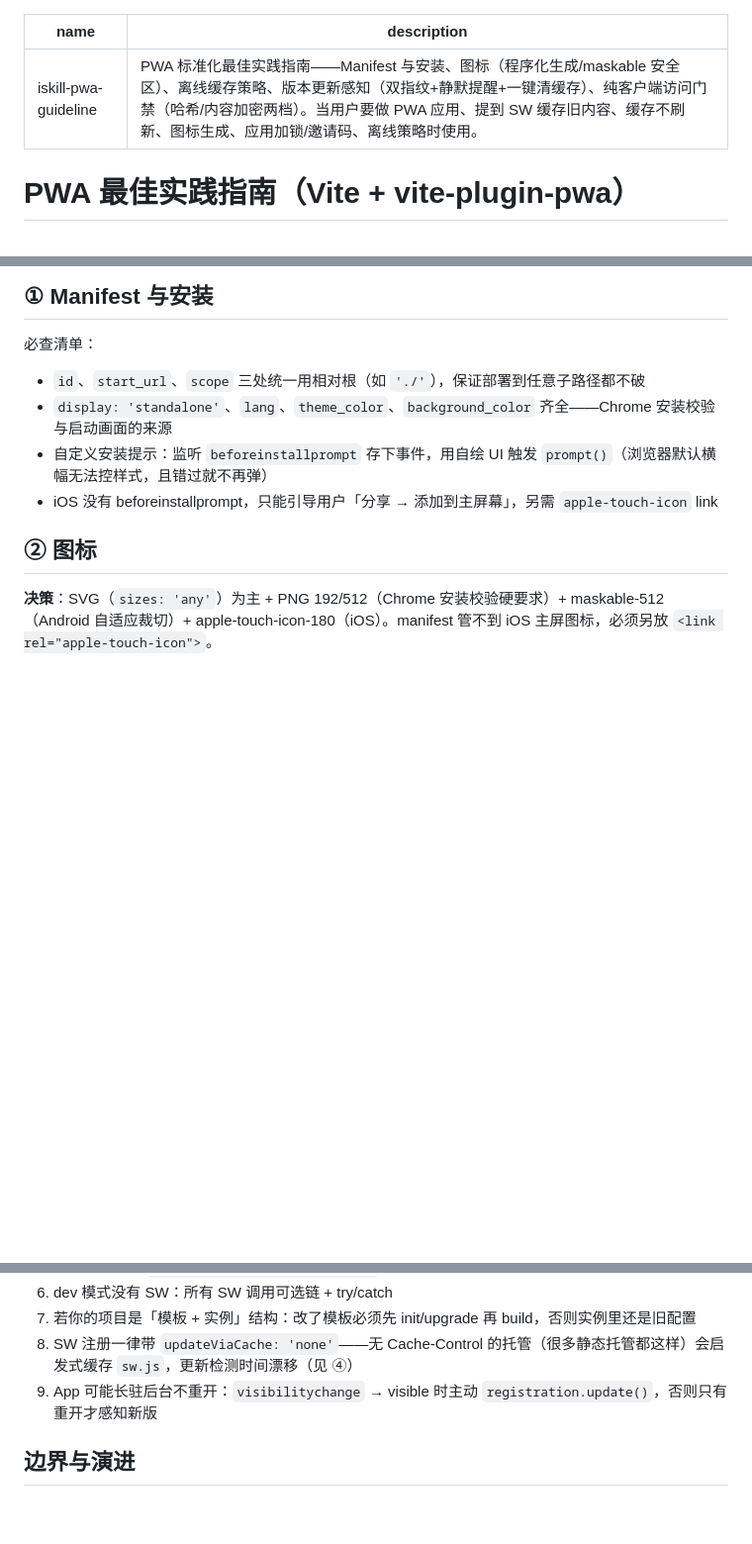
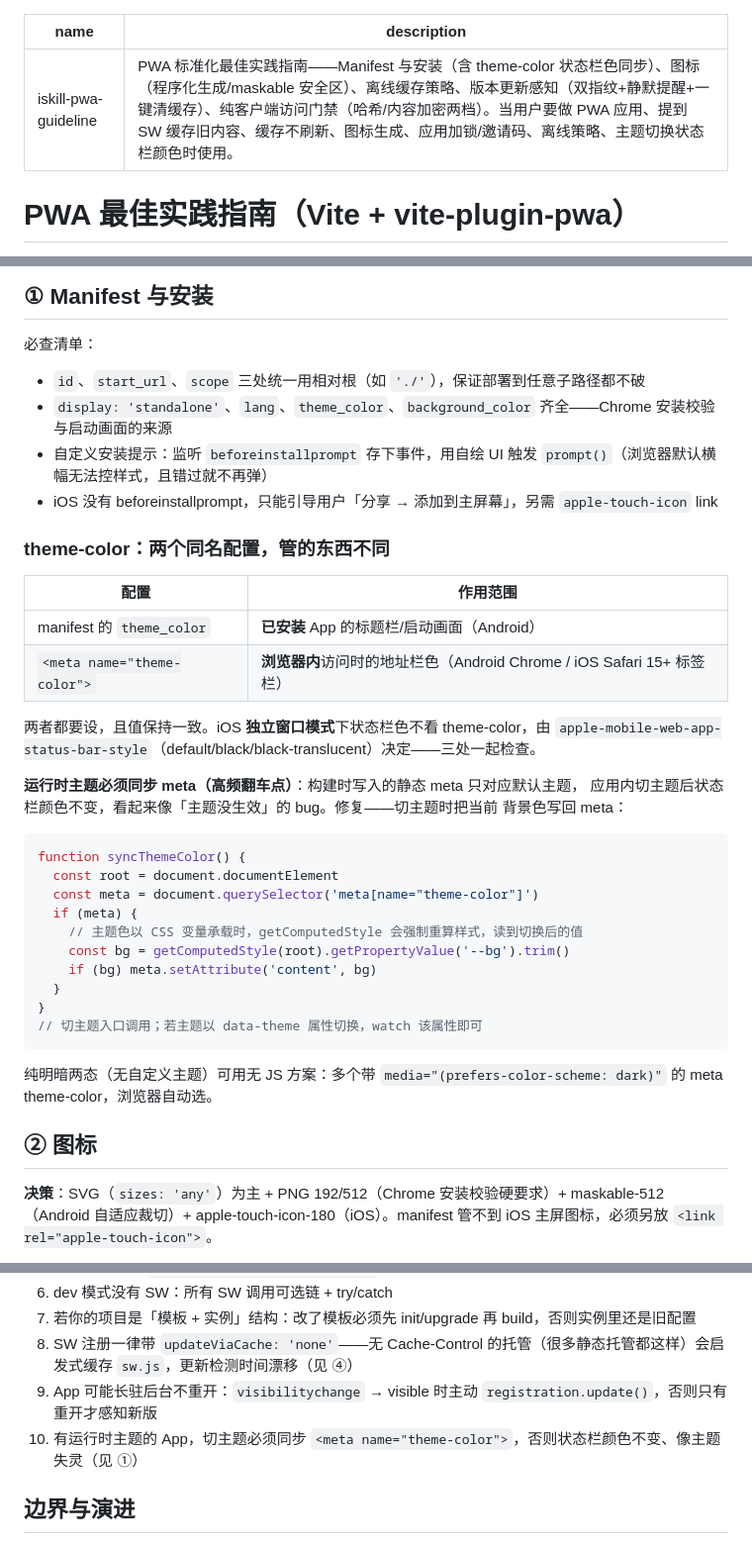
Before and after one commit to aispin/iskill-pwa-guideline, a Markdown page: SKILL.md, 3 parts joined by grey strips. Shown at 99% size. GitHub-like rendering; blank space fills up the shorter version.

Commit message:
docs(manifest): ①新增 theme-color 小节——meta 与 manifest 两个 theme_color 的职责区分、iOS 独立窗口 status-bar-style、运行时主题同步 meta 的代码片段（抽自 iskill-build-books 1.8.2 线上修复）；踩坑清单 +1

````diff
--- a/SKILL.md
+++ b/SKILL.md
@@ -1,6 +1,6 @@
 ---
 name: iskill-pwa-guideline
-description: PWA 标准化最佳实践指南——Manifest 与安装、图标（程序化生成/maskable 安全区）、离线缓存策略、版本更新感知（双指纹+静默提醒+一键清缓存）、纯客户端访问门禁（哈希/内容加密两档）。当用户要做 PWA 应用、提到 SW 缓存旧内容、缓存不刷新、图标生成、应用加锁/邀请码、离线策略时使用。
+description: PWA 标准化最佳实践指南——Manifest 与安装（含 theme-color 状态栏色同步）、图标（程序化生成/maskable 安全区）、离线缓存策略、版本更新感知（双指纹+静默提醒+一键清缓存）、纯客户端访问门禁（哈希/内容加密两档）。当用户要做 PWA 应用、提到 SW 缓存旧内容、缓存不刷新、图标生成、应用加锁/邀请码、离线策略、主题切换状态栏颜色时使用。
 ---
 
 # PWA 最佳实践指南（Vite + vite-plugin-pwa）
@@ -26,6 +26,36 @@ description: PWA 标准化最佳实践指南——Manifest 与安装、图标（
 - `display: 'standalone'`、`lang`、`theme_color`、`background_color` 齐全——Chrome 安装校验与启动画面的来源
 - 自定义安装提示：监听 `beforeinstallprompt` 存下事件，用自绘 UI 触发 `prompt()`（浏览器默认横幅无法控样式，且错过就不再弹）
 - iOS 没有 beforeinstallprompt，只能引导用户「分享 → 添加到主屏幕」，另需 `apple-touch-icon` link
+
+### theme-color：两个同名配置，管的东西不同
+
+| 配置 | 作用范围 |
+|------|----------|
+| manifest 的 `theme_color` | **已安装** App 的标题栏/启动画面（Android） |
+| `<meta name="theme-color">` | **浏览器内**访问时的地址栏色（Android Chrome / iOS Safari 15+ 标签栏） |
+
+两者都要设，且值保持一致。iOS **独立窗口模式**下状态栏色不看 theme-color，由
+`apple-mobile-web-app-status-bar-style`（default/black/black-translucent）决定——三处一起检查。
+
+**运行时主题必须同步 meta（高频翻车点）**：构建时写入的静态 meta 只对应默认主题，
+应用内切主题后状态栏颜色不变，看起来像「主题没生效」的 bug。修复——切主题时把当前
+背景色写回 meta：
+
+```ts
+function syncThemeColor() {
+  const root = document.documentElement
+  const meta = document.querySelector('meta[name="theme-color"]')
+  if (meta) {
+    // 主题色以 CSS 变量承载时，getComputedStyle 会强制重算样式，读到切换后的值
+    const bg = getComputedStyle(root).getPropertyValue('--bg').trim()
+    if (bg) meta.setAttribute('content', bg)
+  }
+}
+// 切主题入口调用；若主题以 data-theme 属性切换，watch 该属性即可
+```
+
+纯明暗两态（无自定义主题）可用无 JS 方案：多个带 `media="(prefers-color-scheme: dark)"`
+的 meta theme-color，浏览器自动选。
 
 ## ② 图标
 
@@ -126,6 +156,7 @@ location.reload()                                                        // 3.
 7. 若你的项目是「模板 + 实例」结构：改了模板必须先 init/upgrade 再 build，否则实例里还是旧配置
 8. SW 注册一律带 `updateViaCache: 'none'`——无 Cache-Control 的托管（很多静态托管都这样）会启发式缓存 `sw.js`，更新检测时间漂移（见 ④）
 9. App 可能长驻后台不重开：`visibilitychange` → visible 时主动 `registration.update()`，否则只有重开才感知新版
+10. 有运行时主题的 App，切主题必须同步 `<meta name="theme-color">`，否则状态栏颜色不变、像主题失灵（见 ①）
 
 ## 边界与演进
 
````
